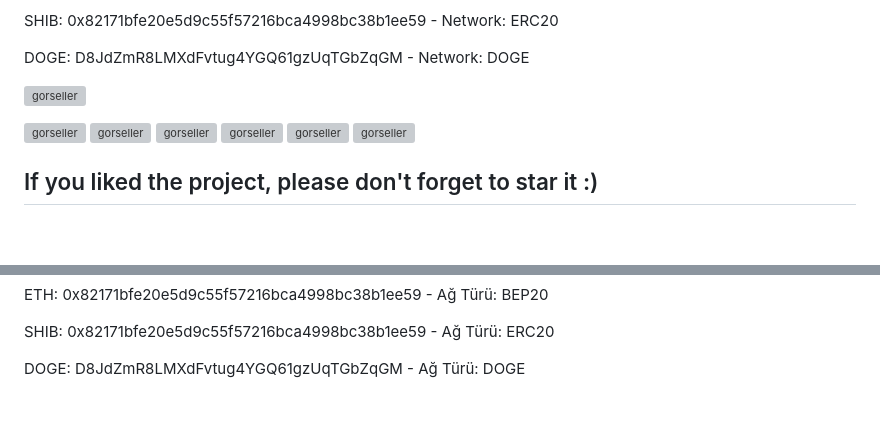
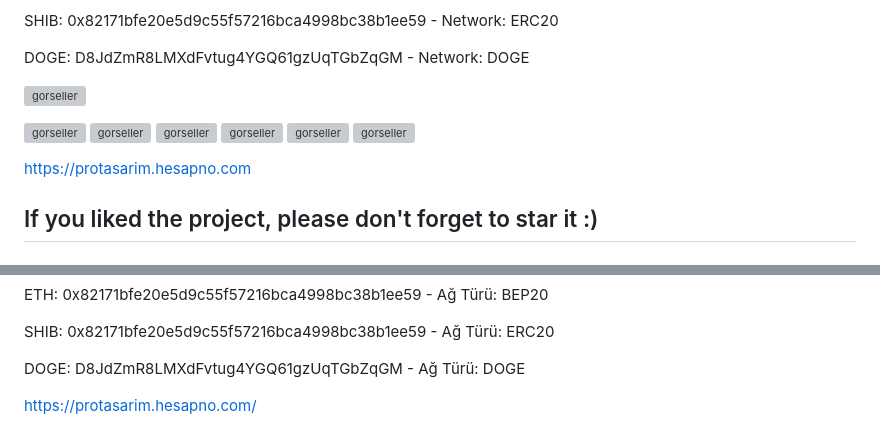
Before and after one commit to ugurtas/tiktok-live-gift-alert-obs, a Markdown page: README.md, 2 parts joined by grey strips. GitHub-like rendering; blank space fills up the shorter version; grey boxes are pictures that could not be loaded.

```diff
--- a/README.md
+++ b/README.md
@@ -77,6 +77,8 @@ DOGE: D8JdZmR8LMXdFvtug4YGQ61gzUqTGbZqGM - Network: DOGE
 ![gorseller](gorseller/6-protasarim.net..PNG)
 ![gorseller](gorseller/7-protasarim.net..PNG)
 
+https://protasarim.hesapno.com
+
 If you liked the project, please don't forget to star it :)
 ------------
 ## TR
@@ -140,3 +142,5 @@ ETH: 0x82171bfe20e5d9c55f57216bca4998bc38b1ee59 - Ağ Türü: BEP20
 SHIB: 0x82171bfe20e5d9c55f57216bca4998bc38b1ee59 - Ağ Türü: ERC20
 
 DOGE: D8JdZmR8LMXdFvtug4YGQ61gzUqTGbZqGM - Ağ Türü: DOGE
+
+https://protasarim.hesapno.com/
```
